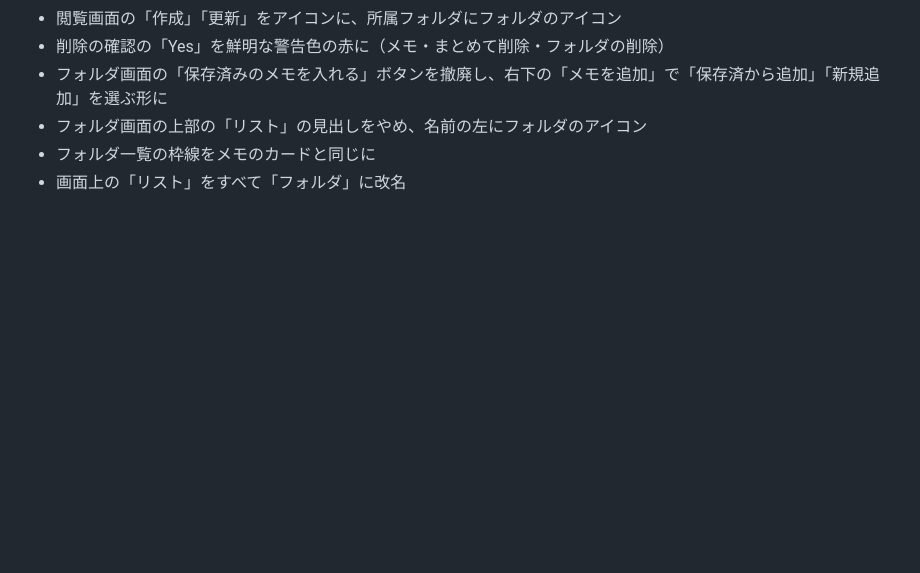
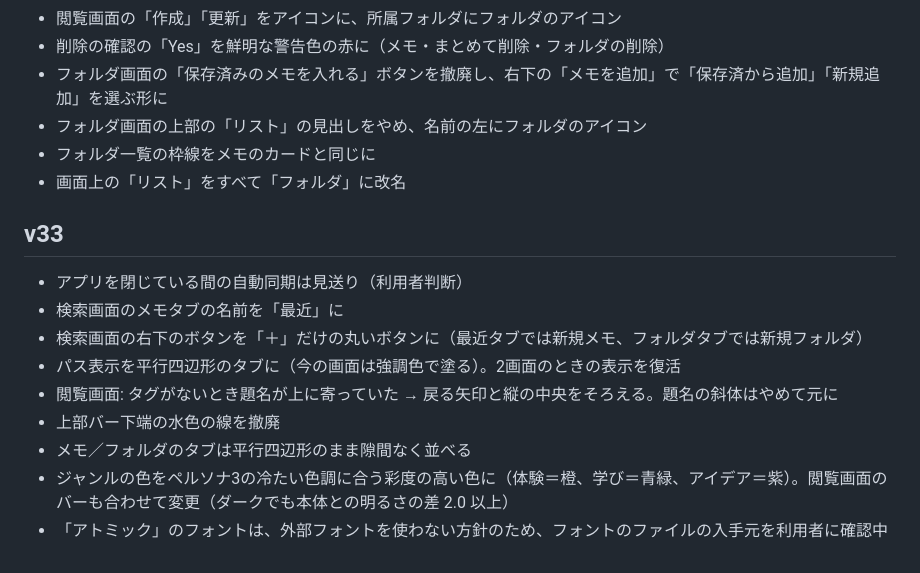
Before and after one commit to kokoharu1108/sosaku-memo, a Markdown page: docs/HISTORY.md, the part around the change. GitHub-like rendering; blank space fills up the shorter version.

```diff
--- a/docs/HISTORY.md
+++ b/docs/HISTORY.md
@@ -266,3 +266,15 @@ claude.ai での開発（2026年10月）のやり取りを、版ごとにまと
 - フォルダ画面の上部の「リスト」の見出しをやめ、名前の左にフォルダのアイコン
 - フォルダ一覧の枠線をメモのカードと同じに
 - 画面上の「リスト」をすべて「フォルダ」に改名
+
+## v33
+
+- アプリを閉じている間の自動同期は見送り（利用者判断）
+- 検索画面のメモタブの名前を「最近」に
+- 検索画面の右下のボタンを「＋」だけの丸いボタンに（最近タブでは新規メモ、フォルダタブでは新規フォルダ）
+- パス表示を平行四辺形のタブに（今の画面は強調色で塗る）。2画面のときの表示を復活
+- 閲覧画面: タグがないとき題名が上に寄っていた → 戻る矢印と縦の中央をそろえる。題名の斜体はやめて元に
+- 上部バー下端の水色の線を撤廃
+- メモ／フォルダのタブは平行四辺形のまま隙間なく並べる
+- ジャンルの色をペルソナ3の冷たい色調に合う彩度の高い色に（体験＝橙、学び＝青緑、アイデア＝紫）。閲覧画面のバーも合わせて変更（ダークでも本体との明るさの差 2.0 以上）
+- 「アトミック」のフォントは、外部フォントを使わない方針のため、フォントのファイルの入手元を利用者に確認中
```
Also changed, not shown: CLAUDE.md (+4 -3 lines).
